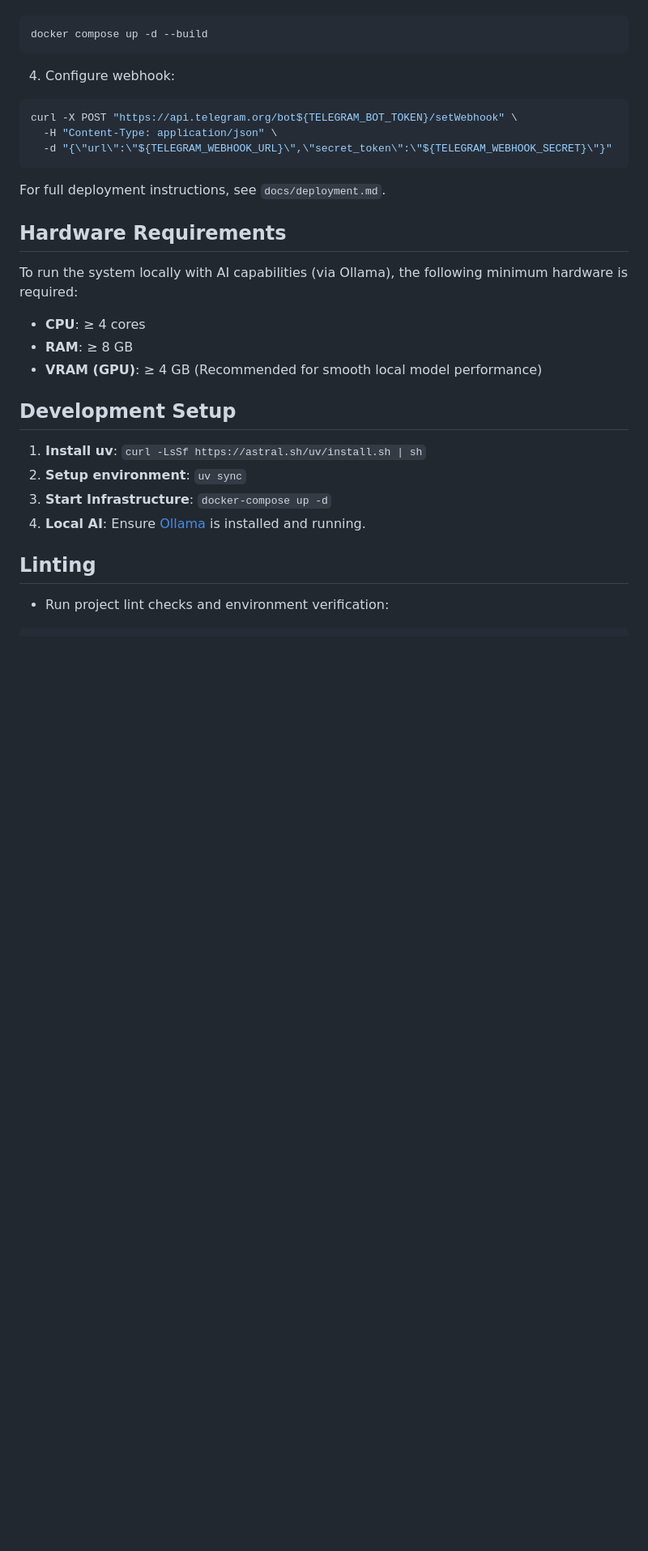
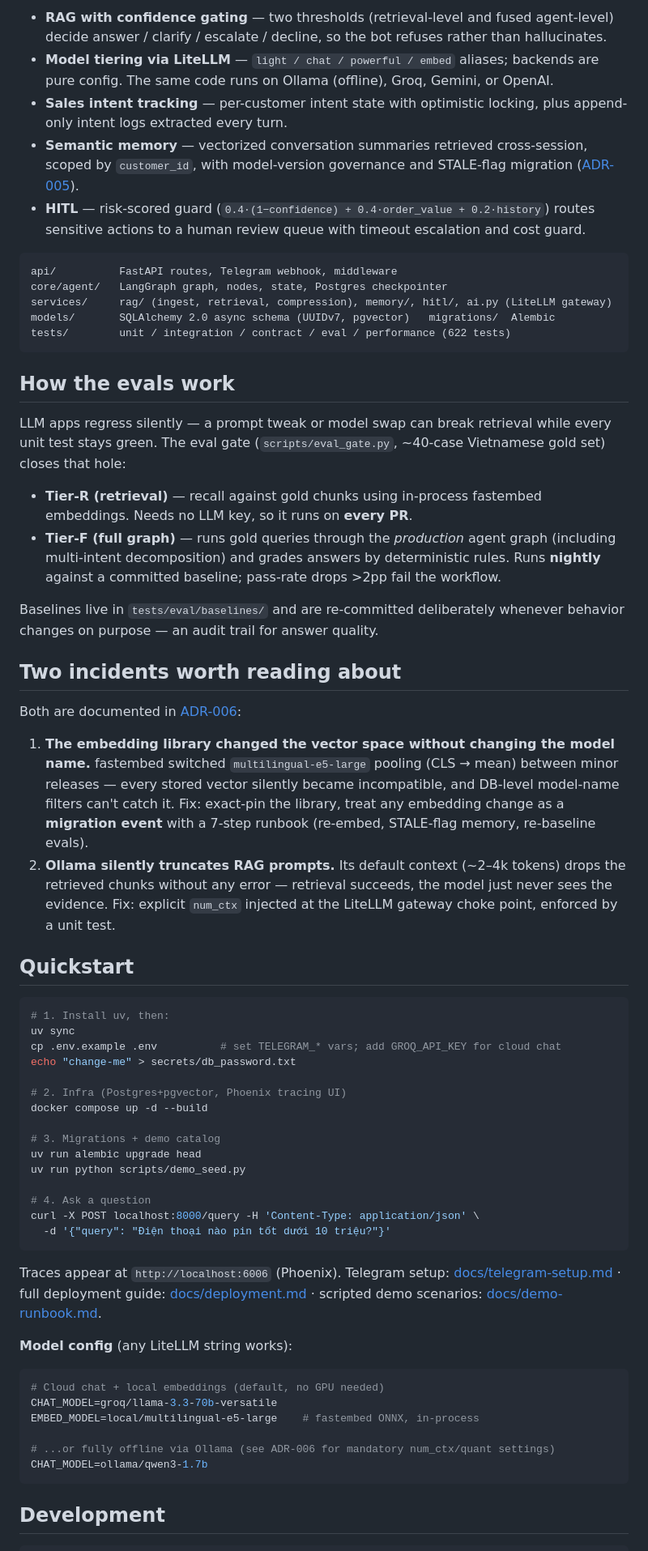
Before and after one commit to ThaiG2Pro/ai-agent-sale-v2, a Markdown page: README.md, the part around one of its changes. Shown at 81% size. Drawn GitHub-style; blank space fills up the shorter version.

Commit message:
docs(readme): CV-grade README — highlights, graph diagram, evals, incidents
Co-Authored-By: Claude Fable 5 <noreply@anthropic.com>

````diff
--- a/README.md
+++ b/README.md
@@ -12,35 +55,86 @@ The project supports Telegram webhook integration via `POST /webhooks/telegram`.
+- **RAG with confidence gating** — two thresholds (retrieval-level and fused agent-level) decide
+  answer / clarify / escalate / decline, so the bot refuses rather than hallucinates.
+- **Model tiering via LiteLLM** — `light / chat / powerful / embed` aliases; backends are pure
+  config. The same code runs on Ollama (offline), Groq, Gemini, or OpenAI.
+- **Sales intent tracking** — per-customer intent state with optimistic locking, plus append-only
+  intent logs extracted every turn.
+- **Semantic memory** — vectorized conversation summaries retrieved cross-session, scoped by
+  `customer_id`, with model-version governance and STALE-flag migration ([ADR-005](docs/adr/ADR-005-memory-hnsw-embedding-governance.md)).
+- **HITL** — risk-scored guard (`0.4·(1−confidence) + 0.4·order_value + 0.2·history`) routes
+  sensitive actions to a human review queue with timeout escalation and cost guard.
+
+```
+api/          FastAPI routes, Telegram webhook, middleware
+core/agent/   LangGraph graph, nodes, state, Postgres checkpointer
+services/     rag/ (ingest, retrieval, compression), memory/, hitl/, ai.py (LiteLLM gateway)
+models/       SQLAlchemy 2.0 async schema (UUIDv7, pgvector)   migrations/  Alembic
+tests/        unit / integration / contract / eval / performance (622 tests)
+```
+
+## How the evals work
+
+LLM apps regress silently — a prompt tweak or model swap can break retrieval while every unit
+test stays green. The eval gate (`scripts/eval_gate.py`, ~40-case Vietnamese gold set) closes
+that hole:
+
+- **Tier-R (retrieval)** — recall against gold chunks using in-process fastembed embeddings.
+  Needs no LLM key, so it runs on **every PR**.
+- **Tier-F (full graph)** — runs gold queries through the *production* agent graph (including
+  multi-intent decomposition) and grades answers by deterministic rules. Runs **nightly** against
+  a committed baseline; pass-rate drops >2pp fail the workflow.
+
+Baselines live in `tests/eval/baselines/` and are re-committed deliberately whenever behavior
+changes on purpose — an audit trail for answer quality.
+
+## Two incidents worth reading about
+
+Both are documented in [ADR-006](docs/adr/006-model-provider-and-embedding-runtime.md):
+
+1. **The embedding library changed the vector space without changing the model name.** fastembed
+   switched `multilingual-e5-large` pooling (CLS → mean) between minor releases — every stored
+   vector silently became incompatible, and DB-level model-name filters can't catch it. Fix:
+   exact-pin the library, treat any embedding change as a **migration event** with a 7-step
+   runbook (re-embed, STALE-flag memory, re-baseline evals).
+2. **Ollama silently truncates RAG prompts.** Its default context (~2–4k tokens) drops the
+   retrieved chunks without any error — retrieval succeeds, the model just never sees the
+   evidence. Fix: explicit `num_ctx` injected at the LiteLLM gateway choke point, enforced by a
+   unit test.
+
+## Quickstart
 
 ```bash
+# 1. Install uv, then:
+uv sync
+cp .env.example .env          # set TELEGRAM_* vars; add GROQ_API_KEY for cloud chat
+echo "change-me" > secrets/db_password.txt
+
+# 2. Infra (Postgres+pgvector, Phoenix tracing UI)
 docker compose up -d --build
+
+# 3. Migrations + demo catalog
+uv run alembic upgrade head
+uv run python scripts/demo_seed.py
+
+# 4. Ask a question
+curl -X POST localhost:8000/query -H 'Content-Type: application/json' \
+  -d '{"query": "Điện thoại nào pin tốt dưới 10 triệu?"}'
 ```
 
-4. Configure webhook:
+Traces appear at `http://localhost:6006` (Phoenix). Telegram setup: [docs/telegram-setup.md](docs/telegram-setup.md) ·
+full deployment guide: [docs/deployment.md](docs/deployment.md) · scripted demo scenarios:
+[docs/demo-runbook.md](docs/demo-runbook.md).
+
+**Model config** (any LiteLLM string works):
 
 ```bash
-curl -X POST "https://api.telegram.org/bot${TELEGRAM_BOT_TOKEN}/setWebhook" \
-  -H "Content-Type: application/json" \
-  -d "{\"url\":\"${TELEGRAM_WEBHOOK_URL}\",\"secret_token\":\"${TELEGRAM_WEBHOOK_SECRET}\"}"
+# Cloud chat + local embeddings (default, no GPU needed)
+CHAT_MODEL=groq/llama-3.3-70b-versatile
+EMBED_MODEL=local/multilingual-e5-large    # fastembed ONNX, in-process
+
+# ...or fully offline via Ollama (see ADR-006 for mandatory num_ctx/quant settings)
+CHAT_MODEL=ollama/qwen3-1.7b
 ```
 
-For full deployment instructions, see `docs/deployment.md`.
-
-## Hardware Requirements
-
-To run the system locally with AI capabilities (via Ollama), the following minimum hardware is required:
-
-- **CPU**: ≥ 4 cores
-- **RAM**: ≥ 8 GB
-- **VRAM (GPU)**: ≥ 4 GB (Recommended for smooth local model performance)
-
-## Development Setup
-
-1. **Install uv**: `curl -LsSf https://astral.sh/uv/install.sh | sh`
-2. **Setup environment**: `uv sync`
-3. **Start Infrastructure**: `docker-compose up -d`
-4. **Local AI**: Ensure [Ollama](https://ollama.com/) is installed and running.
-
-## Linting
-
-- Run project lint checks and environment verification:
+## Development
 
 ```bash
````
Also changed, not shown: other parts of README.md (+68 -56 lines), docs/deployment.md (+16 -0 lines).
